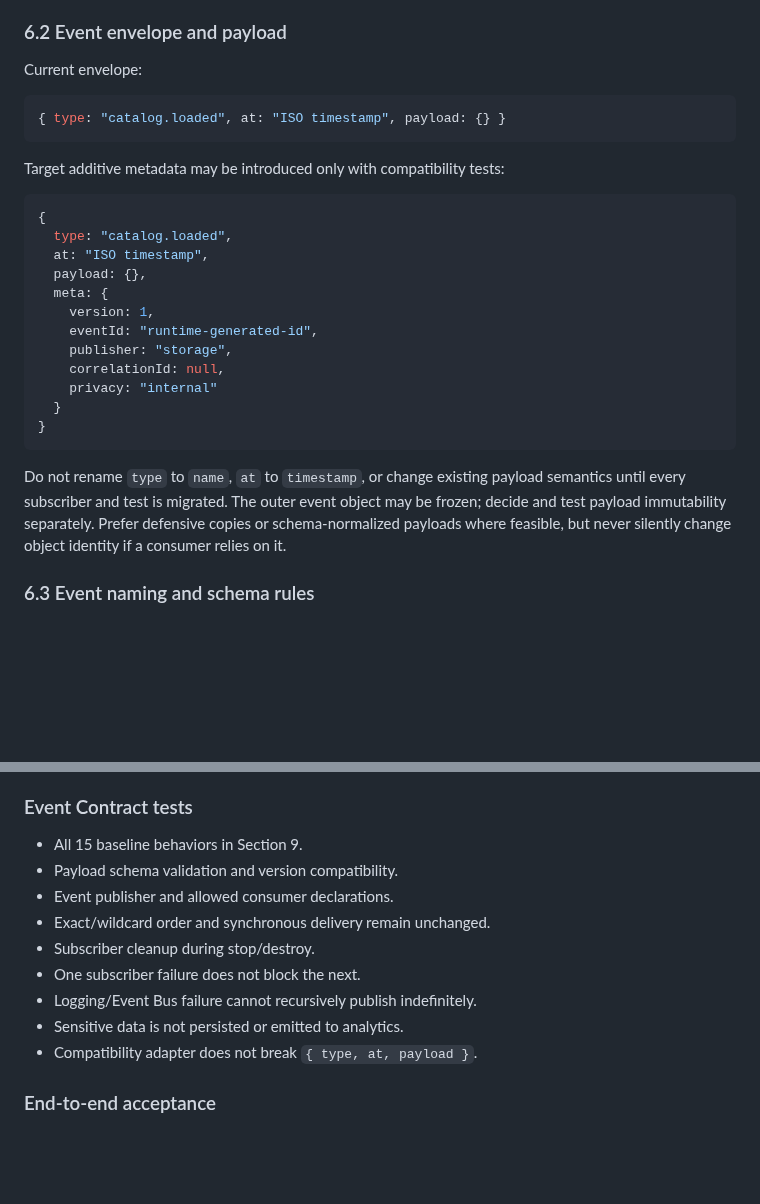
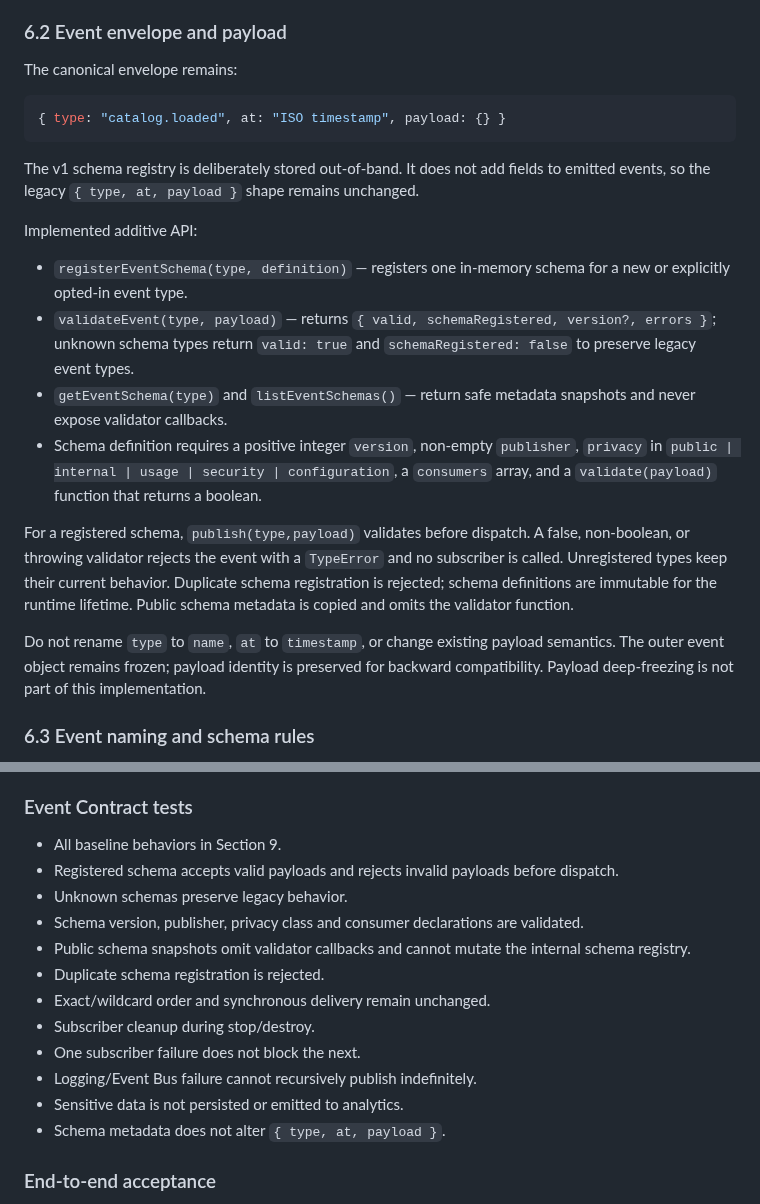
Before and after one commit to uniquenetworkbd/Telegram-Bot-Master-Catalog, a Markdown page: docs/architecture/MASTER-CONTRACT-IMPLEMENTATION-PLAN-v1.0.md, 2 parts joined by grey strips. Rendered like a GitHub page; blank space fills up the shorter version.

Commit message:
docs: finalize Event Bus schema contract in master plan

````diff
--- a/docs/architecture/MASTER-CONTRACT-IMPLEMENTATION-PLAN-v1.0.md
+++ b/docs/architecture/MASTER-CONTRACT-IMPLEMENTATION-PLAN-v1.0.md
@@ -178,28 +178,22 @@ For the first implementation pass, keep these APIs and semantics:
 
 ### 6.2 Event envelope and payload
 
-Current envelope:
+The canonical envelope remains:
 ```js
 { type: "catalog.loaded", at: "ISO timestamp", payload: {} }
 ```
 
-Target additive metadata may be introduced only with compatibility tests:
-```js
-{
-  type: "catalog.loaded",
-  at: "ISO timestamp",
-  payload: {},
-  meta: {
-    version: 1,
-    eventId: "runtime-generated-id",
-    publisher: "storage",
-    correlationId: null,
-    privacy: "internal"
-  }
-}
-```
+The v1 schema registry is deliberately stored out-of-band. It does not add fields to emitted events, so the legacy `{ type, at, payload }` shape remains unchanged.
 
-Do not rename `type` to `name`, `at` to `timestamp`, or change existing payload semantics until every subscriber and test is migrated. The outer event object may be frozen; decide and test payload immutability separately. Prefer defensive copies or schema-normalized payloads where feasible, but never silently change object identity if a consumer relies on it.
+Implemented additive API:
+- `registerEventSchema(type, definition)` — registers one in-memory schema for a new or explicitly opted-in event type.
+- `validateEvent(type, payload)` — returns `{ valid, schemaRegistered, version?, errors }`; unknown schema types return `valid: true` and `schemaRegistered: false` to preserve legacy event types.
+- `getEventSchema(type)` and `listEventSchemas()` — return safe metadata snapshots and never expose validator callbacks.
+- Schema definition requires a positive integer `version`, non-empty `publisher`, `privacy` in `public | internal | usage | security | configuration`, a `consumers` array, and a `validate(payload)` function that returns a boolean.
+
+For a registered schema, `publish(type,payload)` validates before dispatch. A false, non-boolean, or throwing validator rejects the event with a `TypeError` and no subscriber is called. Unregistered types keep their current behavior. Duplicate schema registration is rejected; schema definitions are immutable for the runtime lifetime. Public schema metadata is copied and omits the validator function.
+
+Do not rename `type` to `name`, `at` to `timestamp`, or change existing payload semantics. The outer event object remains frozen; payload identity is preserved for backward compatibility. Payload deep-freezing is not part of this implementation.
 
 ### 6.3 Event naming and schema rules
 
@@ -381,15 +375,18 @@ Add tests around current behavior before altering it:
 - Legacy definition adapter preserves old public behavior.
 
 ### Event Contract tests
-- All 15 baseline behaviors in Section 9.
-- Payload schema validation and version compatibility.
-- Event publisher and allowed consumer declarations.
+- All baseline behaviors in Section 9.
+- Registered schema accepts valid payloads and rejects invalid payloads before dispatch.
+- Unknown schemas preserve legacy behavior.
+- Schema version, publisher, privacy class and consumer declarations are validated.
+- Public schema snapshots omit validator callbacks and cannot mutate the internal schema registry.
+- Duplicate schema registration is rejected.
 - Exact/wildcard order and synchronous delivery remain unchanged.
 - Subscriber cleanup during stop/destroy.
 - One subscriber failure does not block the next.
 - Logging/Event Bus failure cannot recursively publish indefinitely.
 - Sensitive data is not persisted or emitted to analytics.
-- Compatibility adapter does not break `{ type, at, payload }`.
+- Schema metadata does not alter `{ type, at, payload }`.
 
 ### End-to-end acceptance
 - Every existing user-visible feature remains available and behaves as before unless a documented defect is being corrected.
````
